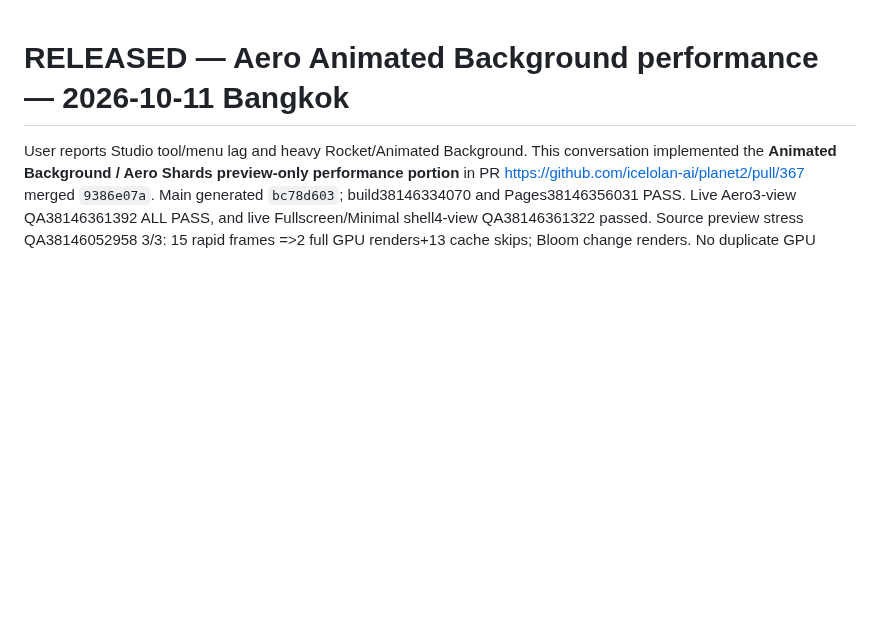
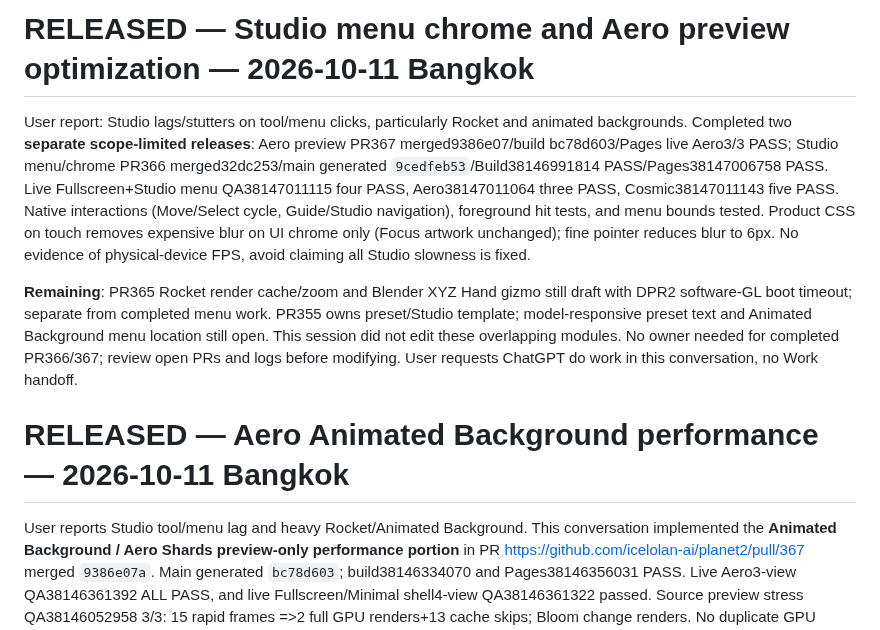
Before and after one commit to icelolan-ai/planet2, a Markdown page: docs/AI-HANDOFF.md, the part around the change. GitHub-like rendering; blank space fills up the shorter version.

Commit message:
docs: hand off released Studio menu/Aero improvements and remaining Rocket work

```diff
--- a/docs/AI-HANDOFF.md
+++ b/docs/AI-HANDOFF.md
@@ -1,3 +1,9 @@
+# RELEASED — Studio menu chrome and Aero preview optimization — 2026-10-11 Bangkok
+
+User report: Studio lags/stutters on tool/menu clicks, particularly Rocket and animated backgrounds. Completed two **separate scope-limited releases**: Aero preview PR367 merged9386e07/build bc78d603/Pages live Aero3/3 PASS; Studio menu/chrome PR366 merged32dc253/main generated `9cedfeb53`/Build38146991814 PASS/Pages38147006758 PASS. Live Fullscreen+Studio menu QA38147011115 four PASS, Aero38147011064 three PASS, Cosmic38147011143 five PASS. Native interactions (Move/Select cycle, Guide/Studio navigation), foreground hit tests, and menu bounds tested. Product CSS on touch removes expensive blur on UI chrome only (Focus artwork unchanged); fine pointer reduces blur to 6px. No evidence of physical-device FPS, avoid claiming all Studio slowness is fixed.
+
+**Remaining**: PR365 Rocket render cache/zoom and Blender XYZ Hand gizmo still draft with DPR2 software-GL boot timeout; separate from completed menu work. PR355 owns preset/Studio template; model-responsive preset text and Animated Background menu location still open. This session did not edit these overlapping modules. No owner needed for completed PR366/367; review open PRs and logs before modifying. User requests ChatGPT do work in this conversation, no Work handoff.
+
 # RELEASED — Aero Animated Background performance — 2026-10-11 Bangkok
 
 User reports Studio tool/menu lag and heavy Rocket/Animated Background. This conversation implemented the **Animated Background / Aero Shards preview-only performance portion** in PR https://github.com/icelolan-ai/planet2/pull/367 merged `9386e07a`. Main generated `bc78d603`; build38146334070 and Pages38146356031 PASS. Live Aero3-view QA38146361392 ALL PASS, and live Fullscreen/Minimal shell4-view QA38146361322 passed. Source preview stress QA38146052958 3/3: 15 rapid frames =>2 full GPU renders+13 cache skips; Bloom change renders. No duplicate GPU controller or degradation to export. This is not proof of physical iPhone/iPad FPS uplift.
```
